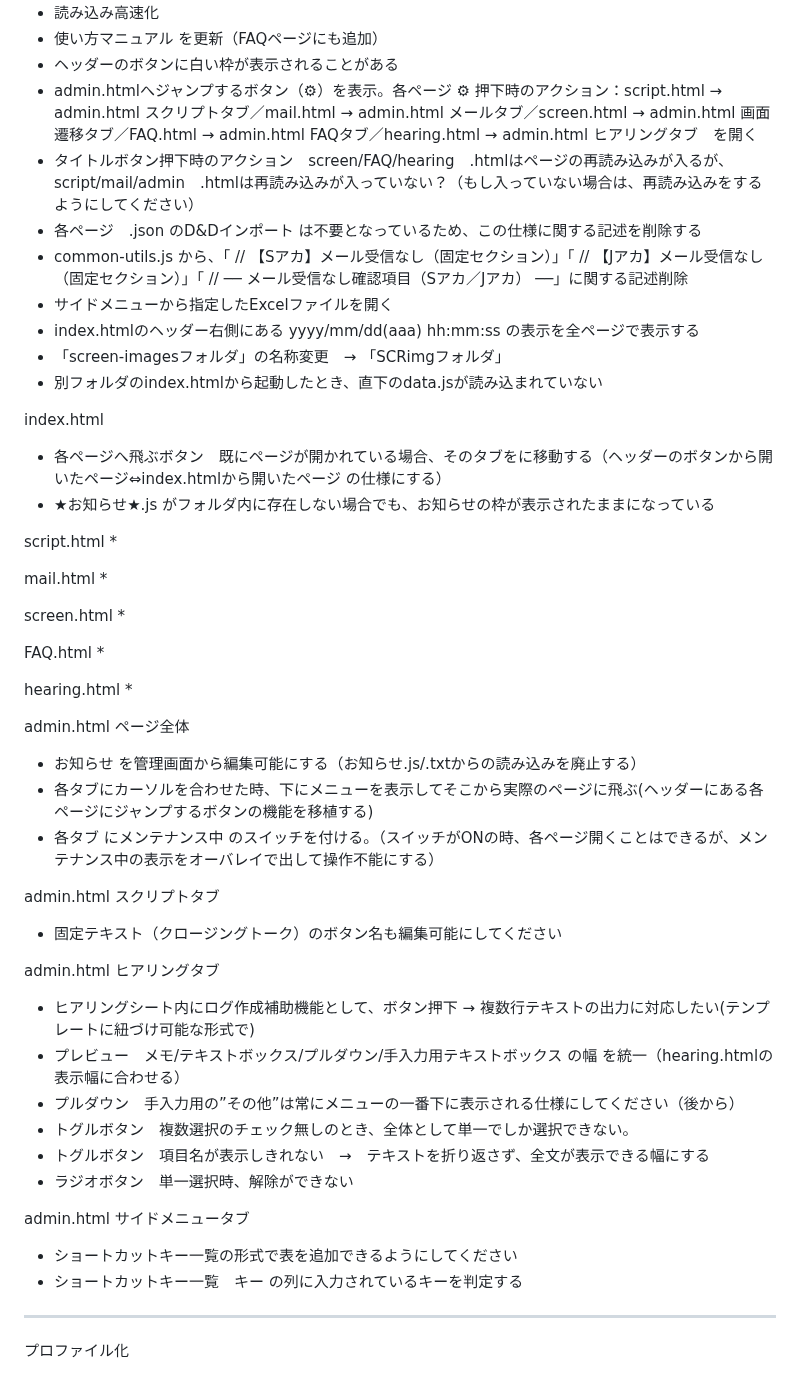
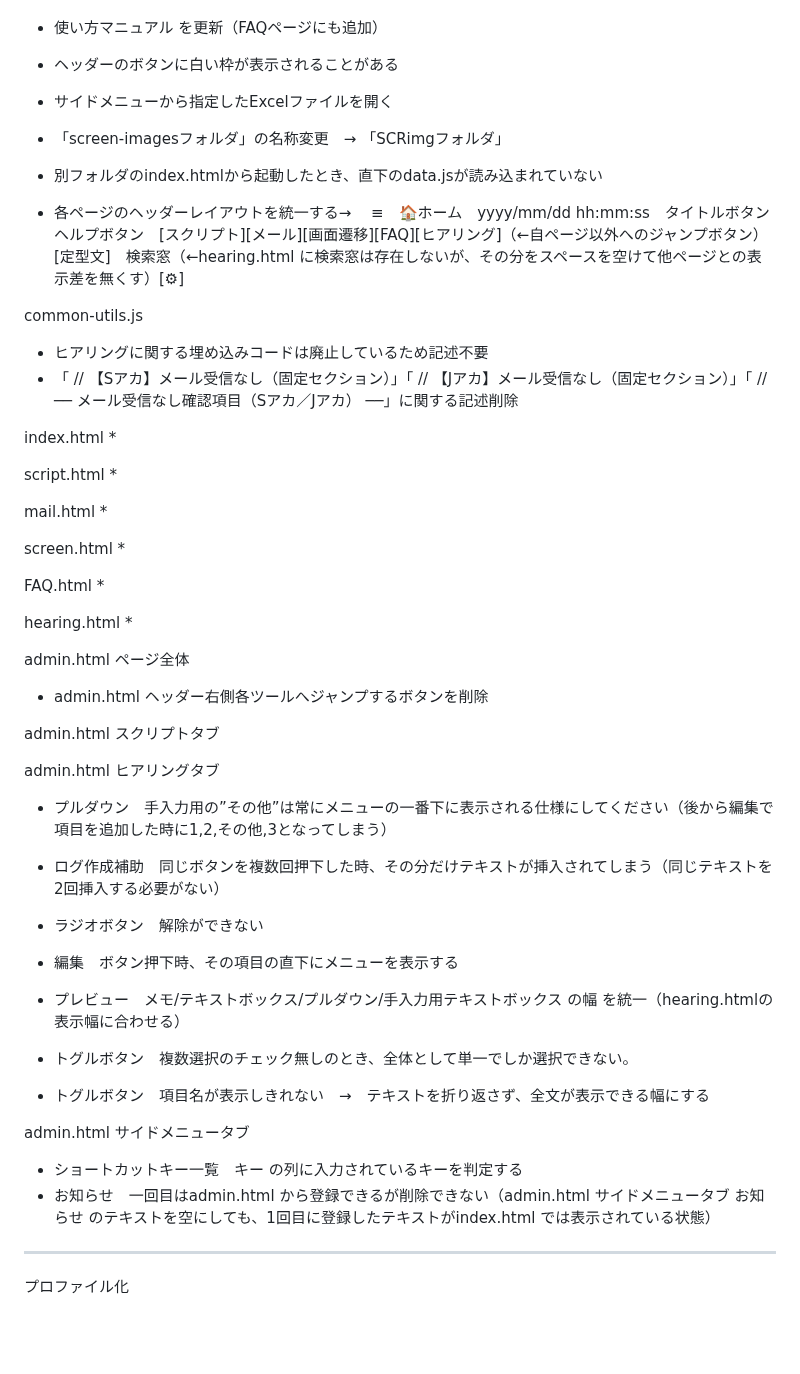
Before and after one commit to 887487/-, a Markdown page: README.md, the part around the change. GitHub-like rendering; blank space fills up the shorter version.

```diff
--- a/README.md
+++ b/README.md
@@ -9,18 +9,18 @@
 * 読み込み高速化
 * 使い方マニュアル を更新（FAQページにも追加）
 * ヘッダーのボタンに白い枠が表示されることがある
-* admin.htmlへジャンプするボタン（⚙）を表示。各ページ ⚙ 押下時のアクション：script.html → admin.html スクリプトタブ／mail.html → admin.html メールタブ／screen.html → admin.html 画面遷移タブ／FAQ.html → admin.html FAQタブ／hearing.html → admin.html ヒアリングタブ　を開く
-* タイトルボタン押下時のアクション　screen/FAQ/hearing　.htmlはページの再読み込みが入るが、script/mail/admin　.htmlは再読み込みが入っていない？（もし入っていない場合は、再読み込みをするようにしてください）
-* 各ページ　.json のD&Dインポート は不要となっているため、この仕様に関する記述を削除する
-* common-utils.js から、「  // 【Sアカ】メール受信なし（固定セクション）」「  // 【Jアカ】メール受信なし（固定セクション）」「  // ── メール受信なし確認項目（Sアカ／Jアカ） ──」に関する記述削除
 * サイドメニューから指定したExcelファイルを開く
-* index.htmlのヘッダー右側にある yyyy/mm/dd(aaa) hh:mm:ss の表示を全ページで表示する
 * 「screen-imagesフォルダ」の名称変更　→ 「SCRimgフォルダ」
 * 別フォルダのindex.htmlから起動したとき、直下のdata.jsが読み込まれていない
 
+* 各ページのヘッダーレイアウトを統一する→ 　≡　🏠ホーム　yyyy/mm/dd hh:mm:ss　タイトルボタン　ヘルプボタン　[スクリプト][メール][画面遷移][FAQ][ヒアリング]（←自ページ以外へのジャンプボタン）[定型文]　検索窓（←hearing.html に検索窓は存在しないが、その分をスペースを空けて他ページとの表示差を無くす）[⚙]
+
+common-utils.js
+* ヒアリングに関する埋め込みコードは廃止しているため記述不要
+* 「  // 【Sアカ】メール受信なし（固定セクション）」「  // 【Jアカ】メール受信なし（固定セクション）」「  // ── メール受信なし確認項目（Sアカ／Jアカ） ──」に関する記述削除
+
 index.html
-* 各ページへ飛ぶボタン　既にページが開かれている場合、そのタブをに移動する（ヘッダーのボタンから開いたページ⇔index.htmlから開いたページ の仕様にする）
-* ★お知らせ★.js がフォルダ内に存在しない場合でも、お知らせの枠が表示されたままになっている
+*
 
 script.html
 *
@@ -38,24 +38,25 @@ hearing.html
 *
 
 admin.html ページ全体
-* お知らせ を管理画面から編集可能にする（お知らせ.js/.txtからの読み込みを廃止する）
-* 各タブにカーソルを合わせた時、下にメニューを表示してそこから実際のページに飛ぶ(ヘッダーにある各ページにジャンプするボタンの機能を移植する)
-* 各タブ にメンテナンス中 のスイッチを付ける。（スイッチがONの時、各ページ開くことはできるが、メンテナンス中の表示をオーバレイで出して操作不能にする）
+* admin.html ヘッダー右側各ツールへジャンプするボタンを削除
 
 admin.html スクリプトタブ
-* 固定テキスト（クロージングトーク）のボタン名も編集可能にしてください
 
 admin.html ヒアリングタブ
-* ヒアリングシート内にログ作成補助機能として、ボタン押下 → 複数行テキストの出力に対応したい(テンプレートに紐づけ可能な形式で)
+* プルダウン　手入力用の”その他”は常にメニューの一番下に表示される仕様にしてください（後から編集で項目を追加した時に1,2,その他,3となってしまう）
+* ログ作成補助　同じボタンを複数回押下した時、その分だけテキストが挿入されてしまう（同じテキストを2回挿入する必要がない）
+* ラジオボタン　解除ができない
+* 編集　ボタン押下時、その項目の直下にメニューを表示する
 * プレビュー　メモ/テキストボックス/プルダウン/手入力用テキストボックス の幅 を統一（hearing.htmlの表示幅に合わせる）
-* プルダウン　手入力用の”その他”は常にメニューの一番下に表示される仕様にしてください（後から）
+
 * トグルボタン　複数選択のチェック無しのとき、全体として単一でしか選択できない。
 * トグルボタン　項目名が表示しきれない　→　テキストを折り返さず、全文が表示できる幅にする
-* ラジオボタン　単一選択時、解除ができない
+
 
 admin.html サイドメニュータブ
-* ショートカットキー一覧の形式で表を追加できるようにしてください
 * ショートカットキー一覧　キー の列に入力されているキーを判定する
+* お知らせ　一回目はadmin.html から登録できるが削除できない（admin.html サイドメニュータブ お知らせ のテキストを空にしても、1回目に登録したテキストがindex.html では表示されている状態）
+
 ---
 プロファイル化
 * index.html／script.html／mail.html／screen.html／FAQ.html／hearing.html／admin.html／style.css／common-utils.js　は全プロファイルで共通利用のファイルとする
```
